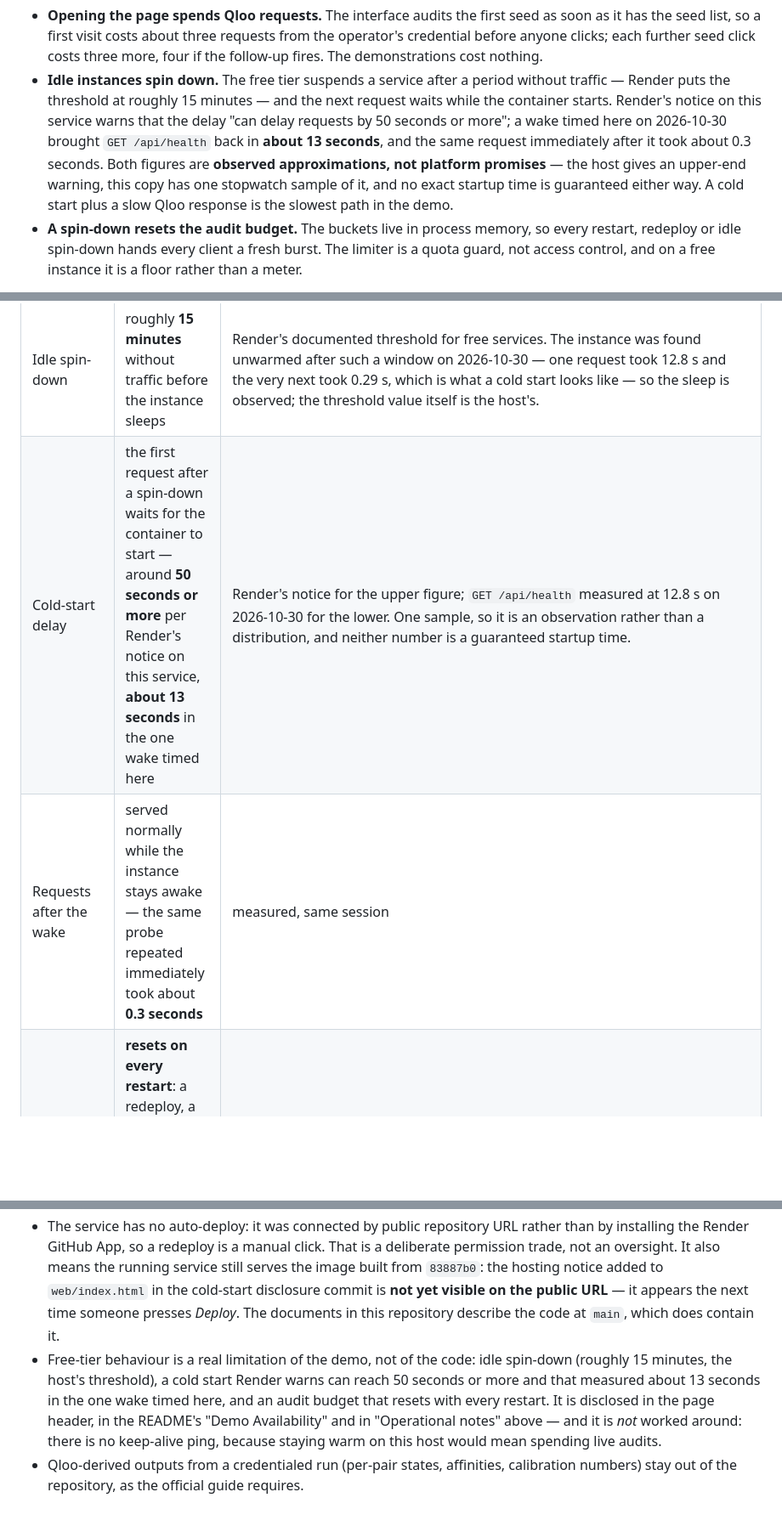
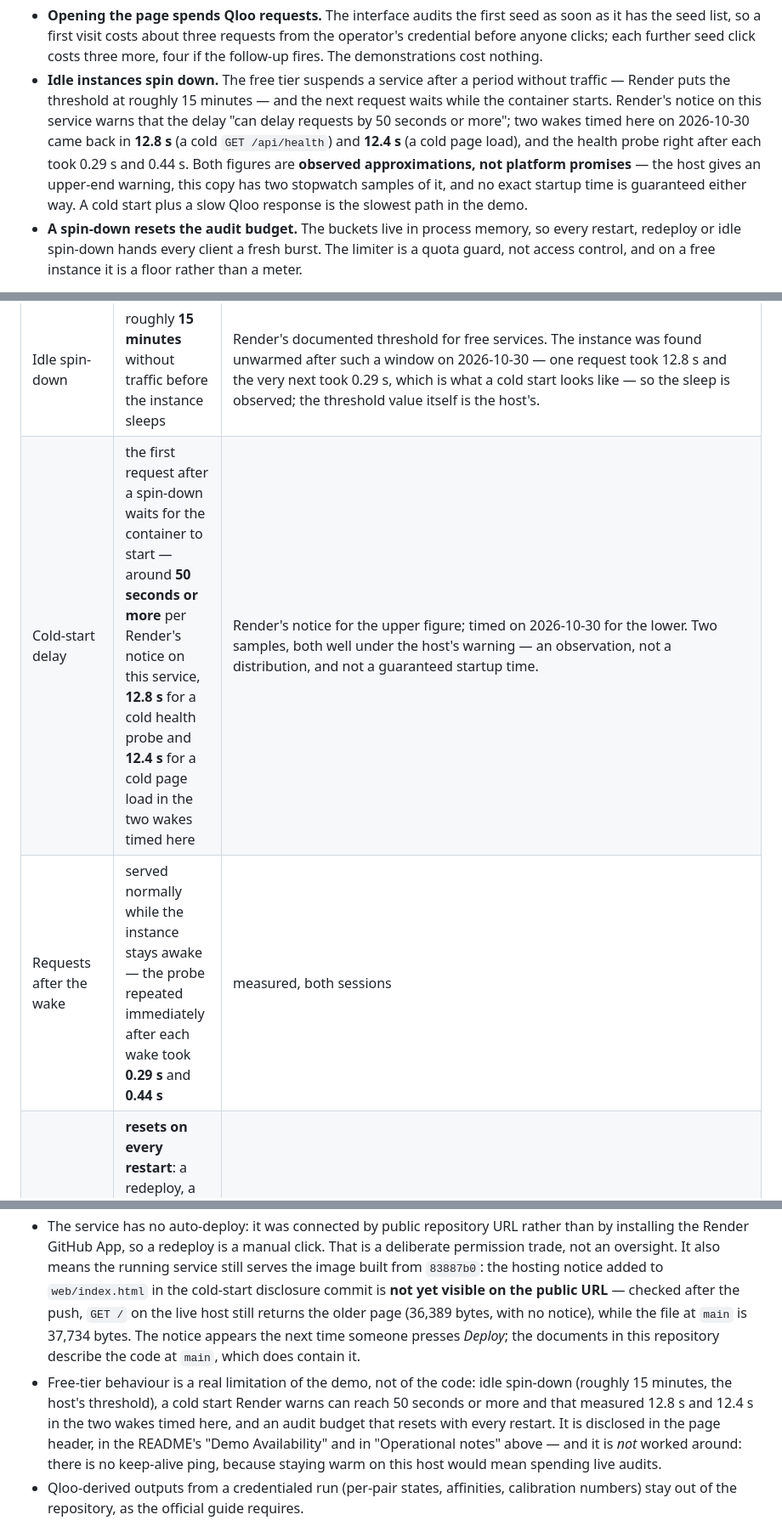
Before and after one commit to MrSamarAhmed/Second-Opinion, a Markdown page: docs/DEPLOYMENT.md, 3 parts joined by grey strips. Shown at 85% size. GitHub-like rendering; blank space fills up the shorter version.

```diff
--- a/docs/DEPLOYMENT.md
+++ b/docs/DEPLOYMENT.md
@@ -45,12 +45,12 @@ are the parts a visitor notices:
 - **Idle instances spin down.** The free tier suspends a service after a period without
   traffic — Render puts the threshold at roughly 15 minutes — and the next request waits
   while the container starts. Render's notice on this service warns that the delay "can
-  delay requests by 50 seconds or more"; a wake timed here on 2026-10-30 brought
-  `GET /api/health` back in **about 13 seconds**, and the same request immediately after
-  it took about 0.3 seconds. Both figures are **observed approximations, not platform
-  promises** — the host gives an upper-end warning, this copy has one stopwatch sample of
-  it, and no exact startup time is guaranteed either way. A cold start plus a slow Qloo
-  response is the slowest path in the demo.
+  delay requests by 50 seconds or more"; two wakes timed here on 2026-10-30 came back in
+  **12.8 s** (a cold `GET /api/health`) and **12.4 s** (a cold page load), and the health
+  probe right after each took 0.29 s and 0.44 s. Both figures are **observed
+  approximations, not platform promises** — the host gives an upper-end warning, this copy
+  has two stopwatch samples of it, and no exact startup time is guaranteed either way. A
+  cold start plus a slow Qloo response is the slowest path in the demo.
 - **A spin-down resets the audit budget.** The buckets live in process memory, so
   every restart, redeploy or idle spin-down hands every client a fresh burst. The
   limiter is a quota guard, not access control, and on a free instance it is a floor
@@ -73,8 +73,8 @@ stopwatch in this copy.
 | Behaviour | What to expect | How it was established |
 | --- | --- | --- |
 | Idle spin-down | roughly **15 minutes** without traffic before the instance sleeps | Render's documented threshold for free services. The instance was found unwarmed after such a window on 2026-10-30 — one request took 12.8 s and the very next took 0.29 s, which is what a cold start looks like — so the sleep is observed; the threshold value itself is the host's. |
-| Cold-start delay | the first request after a spin-down waits for the container to start — around **50 seconds or more** per Render's notice on this service, **about 13 seconds** in the one wake timed here | Render's notice for the upper figure; `GET /api/health` measured at 12.8 s on 2026-10-30 for the lower. One sample, so it is an observation rather than a distribution, and neither number is a guaranteed startup time. |
-| Requests after the wake | served normally while the instance stays awake — the same probe repeated immediately took about **0.3 seconds** | measured, same session |
+| Cold-start delay | the first request after a spin-down waits for the container to start — around **50 seconds or more** per Render's notice on this service, **12.8 s** for a cold health probe and **12.4 s** for a cold page load in the two wakes timed here | Render's notice for the upper figure; timed on 2026-10-30 for the lower. Two samples, both well under the host's warning — an observation, not a distribution, and not a guaranteed startup time. |
+| Requests after the wake | served normally while the instance stays awake — the probe repeated immediately after each wake took **0.29 s** and **0.44 s** | measured, both sessions |
 | Audit budget | **resets on every restart**: a redeploy, a crash-and-relaunch or an idle spin-down hands every client a fresh burst, and two instances would double the allowance | the buckets are process-memory state in `throttle.py`, which writes nothing to disk; `tests/test_rate_limit.py::TestAuditBudget::test_a_restart_clears_the_buckets` pins the reset, and `test_refill_restores_service_without_a_restart` in the same class pins clock-based refill |
 | Resources | a free instance carries the host's ceilings: 0.1 CPU, 512 MB RAM, plus whatever monthly-hours and bandwidth terms the free tier applies | Render's plan terms; RAM/CPU read off the service page, the rest not re-measured here |
 | Availability | a free instance is **not an always-on service** — a visitor can arrive while it is starting | disclosed in the page header notice, in the README's "Demo Availability", and here |
@@ -391,11 +391,13 @@ verified from outside. What is left:
   a deliberate permission trade, not an oversight. It also means the running service
   still serves the image built from `83887b0`: the hosting notice added to
   `web/index.html` in the cold-start disclosure commit is **not yet visible on the
-  public URL** — it appears the next time someone presses *Deploy*. The documents in
-  this repository describe the code at `main`, which does contain it.
+  public URL** — checked after the push, `GET /` on the live host still returns the
+  older page (36,389 bytes, with no notice), while the file at `main` is 37,734 bytes.
+  The notice appears the next time someone presses *Deploy*; the documents in this
+  repository describe the code at `main`, which does contain it.
 - Free-tier behaviour is a real limitation of the demo, not of the code: idle
   spin-down (roughly 15 minutes, the host's threshold), a cold start Render warns can
-  reach 50 seconds or more and that measured about 13 seconds in the one wake timed
+  reach 50 seconds or more and that measured 12.8 s and 12.4 s in the two wakes timed
   here, and an audit budget that resets with every restart. It is disclosed in the
   page header, in the README's "Demo Availability" and in "Operational notes" above —
   and it is *not* worked around: there is no keep-alive ping, because staying warm on
```
Also changed, not shown: other parts of docs/DEPLOYMENT.md (+1 -1 lines), README.md (+3 -3 lines).
